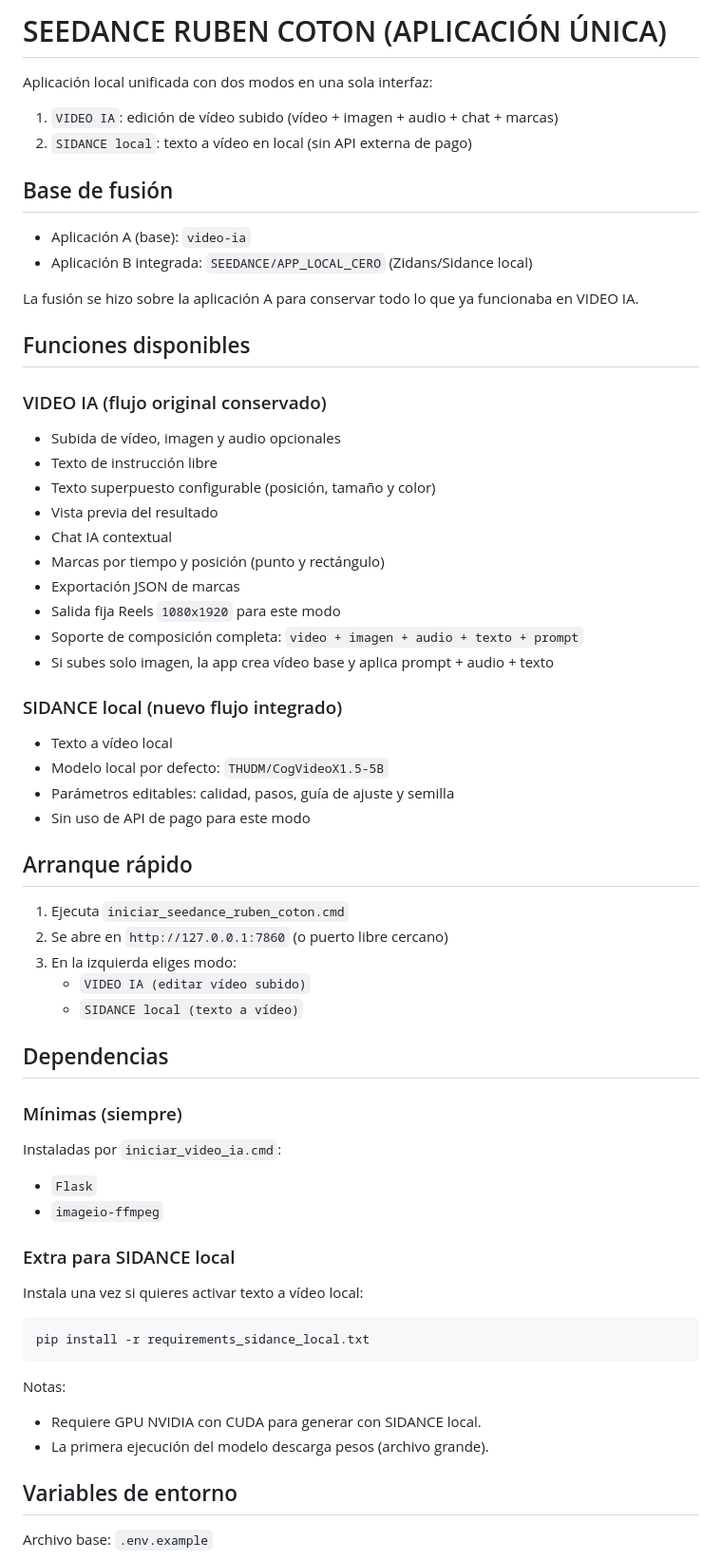
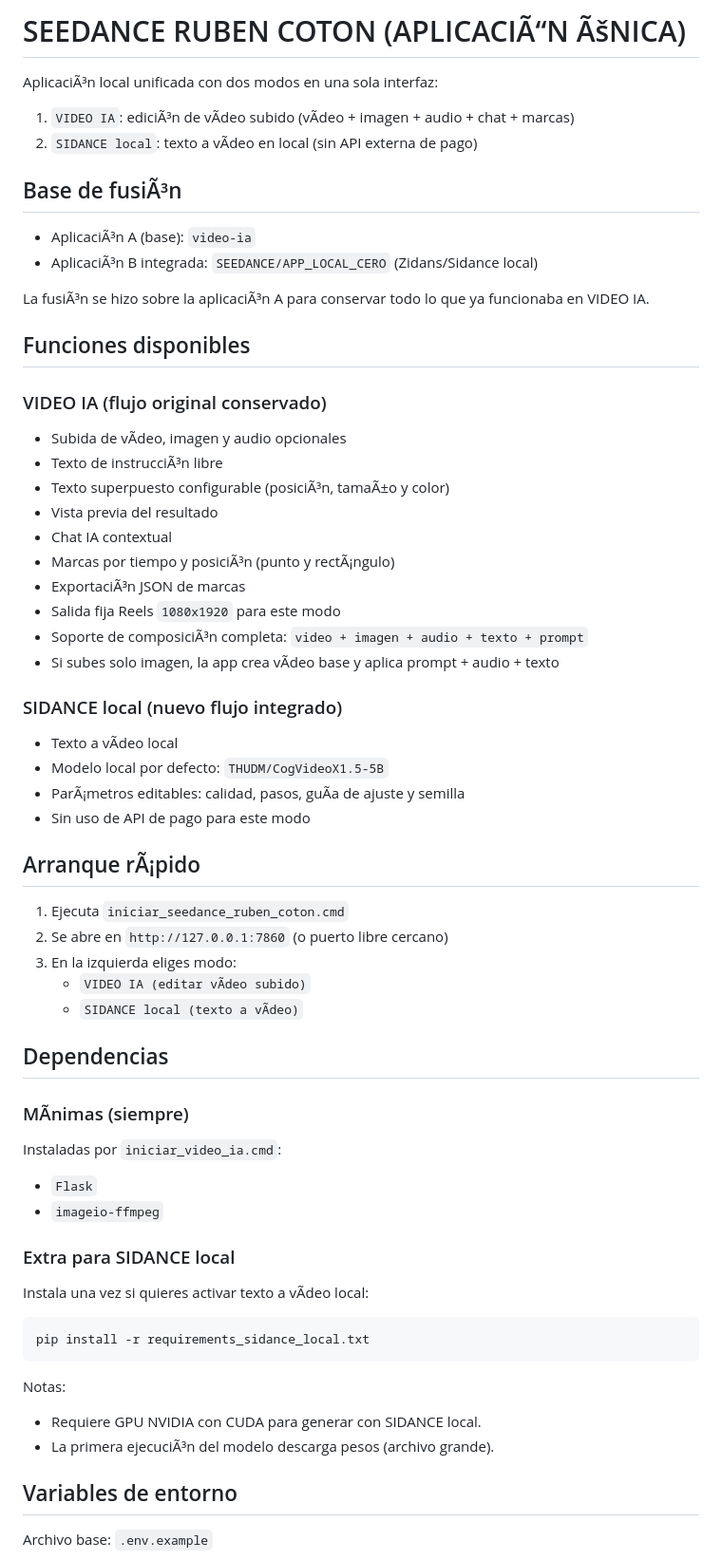
Before and after one commit to rubencoton/video-ia, a Markdown page: README.md, the part around one of its changes. Shown at 95% size. Rendered like a GitHub page.

````diff
--- a/README.md
+++ b/README.md
@@ -1,50 +1,50 @@
-# SEEDANCE RUBEN COTON (APLICACIÓN ÚNICA)
+# SEEDANCE RUBEN COTON (APLICACIÃ“N ÃšNICA)
 
-Aplicación local unificada con dos modos en una sola interfaz:
+AplicaciÃ³n local unificada con dos modos en una sola interfaz:
 
-1. `VIDEO IA`: edición de vídeo subido (vídeo + imagen + audio + chat + marcas)
-2. `SIDANCE local`: texto a vídeo en local (sin API externa de pago)
+1. `VIDEO IA`: ediciÃ³n de vÃ­deo subido (vÃ­deo + imagen + audio + chat + marcas)
+2. `SIDANCE local`: texto a vÃ­deo en local (sin API externa de pago)
 
-## Base de fusión
+## Base de fusiÃ³n
 
-- Aplicación A (base): `video-ia`
-- Aplicación B integrada: `SEEDANCE/APP_LOCAL_CERO` (Zidans/Sidance local)
+- AplicaciÃ³n A (base): `video-ia`
+- AplicaciÃ³n B integrada: `SEEDANCE/APP_LOCAL_CERO` (Zidans/Sidance local)
 
-La fusión se hizo sobre la aplicación A para conservar todo lo que ya funcionaba en VIDEO IA.
+La fusiÃ³n se hizo sobre la aplicaciÃ³n A para conservar todo lo que ya funcionaba en VIDEO IA.
 
 ## Funciones disponibles
 
 ### VIDEO IA (flujo original conservado)
 
-- Subida de vídeo, imagen y audio opcionales
-- Texto de instrucción libre
-- Texto superpuesto configurable (posición, tamaño y color)
+- Subida de vÃ­deo, imagen y audio opcionales
+- Texto de instrucciÃ³n libre
+- Texto superpuesto configurable (posiciÃ³n, tamaÃ±o y color)
 - Vista previa del resultado
 - Chat IA contextual
-- Marcas por tiempo y posición (punto y rectángulo)
-- Exportación JSON de marcas
+- Marcas por tiempo y posiciÃ³n (punto y rectÃ¡ngulo)
+- ExportaciÃ³n JSON de marcas
 - Salida fija Reels `1080x1920` para este modo
-- Soporte de composición completa: `video + imagen + audio + texto + prompt`
-- Si subes solo imagen, la app crea vídeo base y aplica prompt + audio + texto
+- Soporte de composiciÃ³n completa: `video + imagen + audio + texto + prompt`
+- Si subes solo imagen, la app crea vÃ­deo base y aplica prompt + audio + texto
 
 ### SIDANCE local (nuevo flujo integrado)
 
-- Texto a vídeo local
+- Texto a vÃ­deo local
 - Modelo local por defecto: `THUDM/CogVideoX1.5-5B`
-- Parámetros editables: calidad, pasos, guía de ajuste y semilla
+- ParÃ¡metros editables: calidad, pasos, guÃ­a de ajuste y semilla
 - Sin uso de API de pago para este modo
 
-## Arranque rápido
+## Arranque rÃ¡pido
 
 1. Ejecuta `iniciar_seedance_ruben_coton.cmd`
 2. Se abre en `http://127.0.0.1:7860` (o puerto libre cercano)
 3. En la izquierda eliges modo:
-   - `VIDEO IA (editar vídeo subido)`
-   - `SIDANCE local (texto a vídeo)`
+   - `VIDEO IA (editar vÃ­deo subido)`
+   - `SIDANCE local (texto a vÃ­deo)`
 
 ## Dependencias
 
-### Mínimas (siempre)
+### MÃ­nimas (siempre)
 
 Instaladas por `iniciar_video_ia.cmd`:
 
@@ -53,7 +53,7 @@ Instaladas por `iniciar_video_ia.cmd`:
 
 ### Extra para SIDANCE local
 
-Instala una vez si quieres activar texto a vídeo local:
+Instala una vez si quieres activar texto a vÃ­deo local:
 
 ```bash
 pip install -r requirements_sidance_local.txt
@@ -61,7 +61,7 @@ pip install -r requirements_sidance_local.txt
 
 Notas:
 - Requiere GPU NVIDIA con CUDA para generar con SIDANCE local.
-- La primera ejecución del modelo descarga pesos (archivo grande).
+- La primera ejecuciÃ³n del modelo descarga pesos (archivo grande).
 
 ## Variables de entorno
 
````
Also changed, not shown: other parts of README.md (+9 -2 lines).
